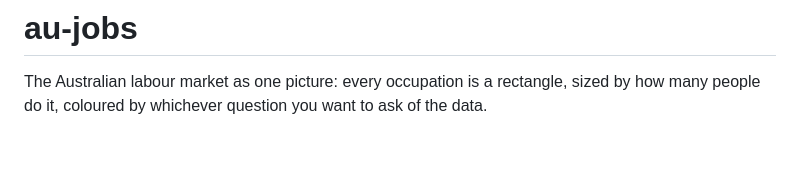
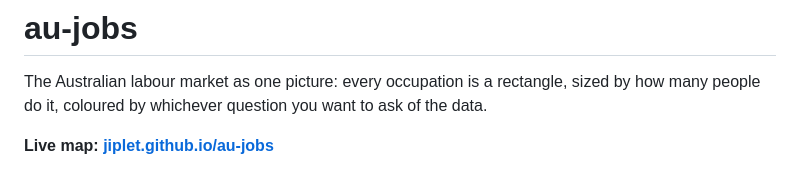
Before and after one commit to Jiplet/au-jobs, a Markdown page: README.md, the part around the change. GitHub-like rendering; blank space fills up the shorter version.

Commit message:
README: link to the live map on GitHub Pages

```diff
--- a/README.md
+++ b/README.md
@@ -2,6 +2,8 @@
 
 The Australian labour market as one picture: every occupation is a rectangle, sized by
 how many people do it, coloured by whichever question you want to ask of the data.
+
+**Live map: [jiplet.github.io/au-jobs](https://jiplet.github.io/au-jobs/)**
 
 ![au-jobs treemap: every ANZSCO occupation, area = employment, colour = LLM-scored digital AI exposure](docs/screenshot.png)
 
```
